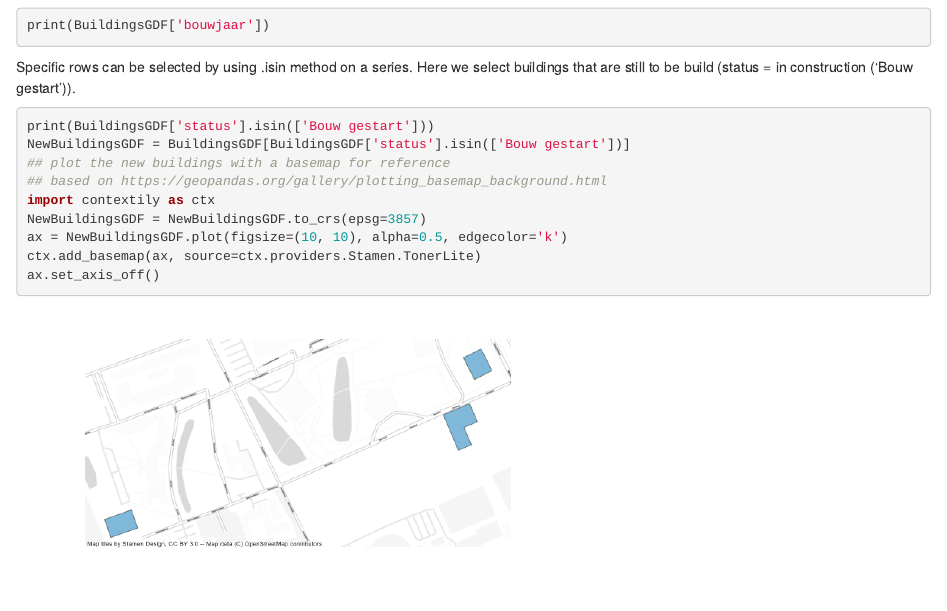
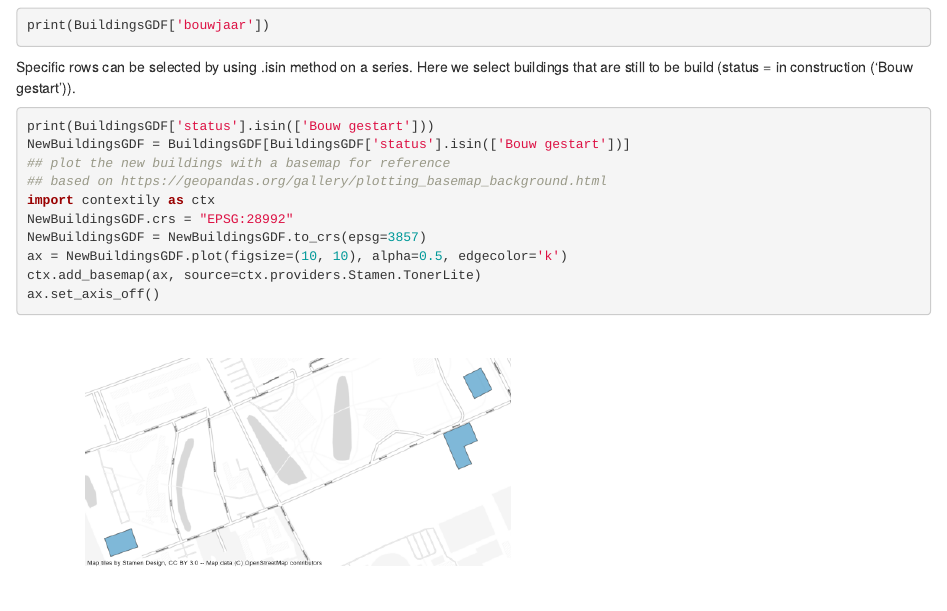
Before and after one commit to GeoScripting-WUR/PythonVector, an R Markdown document (index.Rmd): the page in a window 1100 px wide, from 6920 px down. Rendered offline with R 4.5, knitr and Pandoc, with nearby package versions; drawn as R Markdown's standard HTML page in place of the format the file asks for.

Commit message:
Assigned CRS to NewBuildingdGDF before transformation

```diff
--- a/index.Rmd
+++ b/index.Rmd
@@ -312,6 +312,7 @@ NewBuildingsGDF = BuildingsGDF[BuildingsGDF['status'].isin(['Bouw gestart'])]
 ## plot the new buildings with a basemap for reference
 ## based on https://geopandas.org/gallery/plotting_basemap_background.html
 import contextily as ctx
+NewBuildingsGDF.crs = "EPSG:28992"
 NewBuildingsGDF = NewBuildingsGDF.to_crs(epsg=3857)
 ax = NewBuildingsGDF.plot(figsize=(10, 10), alpha=0.5, edgecolor='k')
 ctx.add_basemap(ax, source=ctx.providers.Stamen.TonerLite)
```
